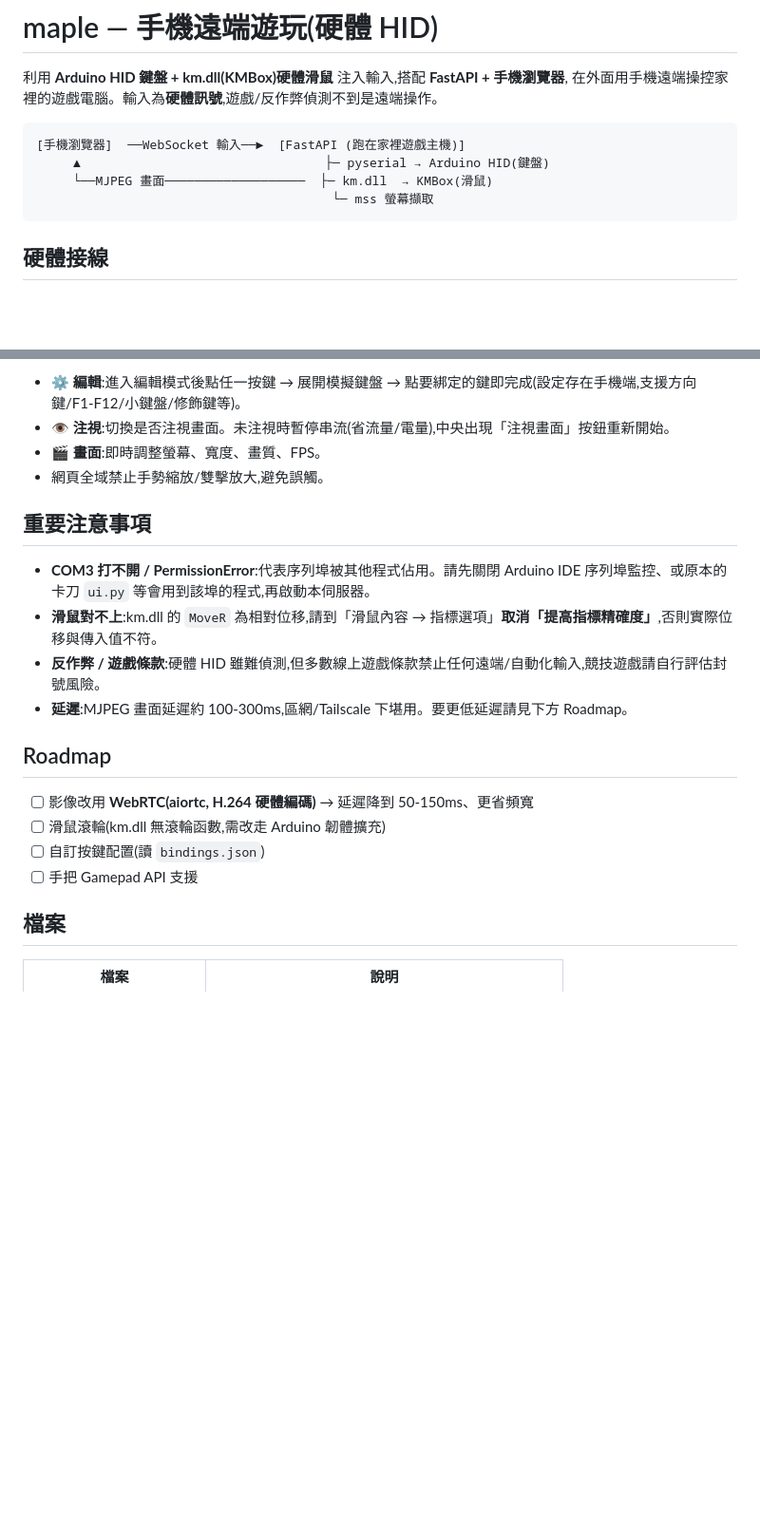
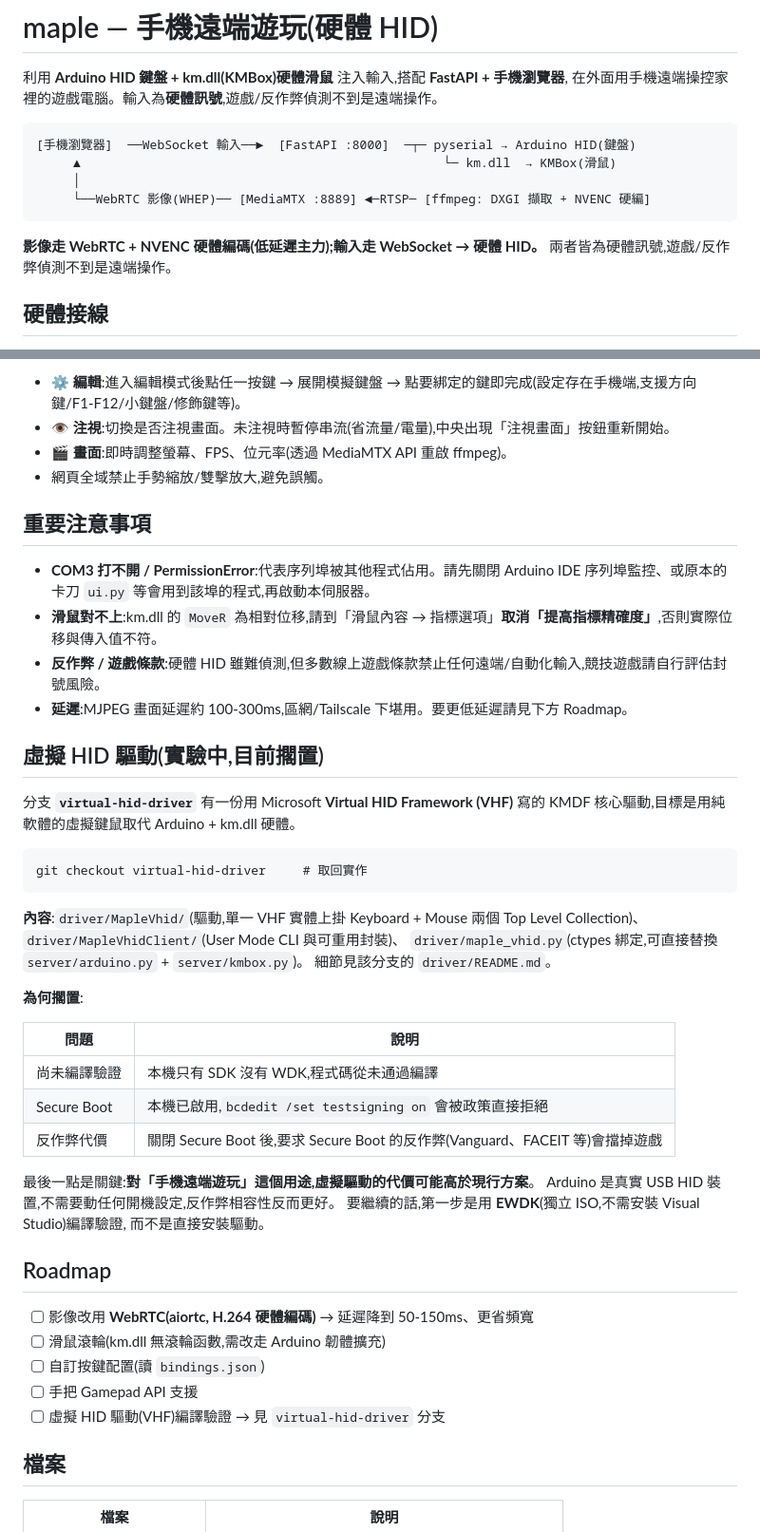
Before and after one commit to 545i/AiMaple, a Markdown page: README.md, 2 parts joined by grey strips. Shown at 95% size. Rendered like a GitHub page; blank space fills up the shorter version.

````diff
--- a/README.md
+++ b/README.md
@@ -4,11 +4,13 @@
 在外面用手機遠端操控家裡的遊戲電腦。輸入為**硬體訊號**,遊戲/反作弊偵測不到是遠端操作。
 
 ```
-[手機瀏覽器]  ──WebSocket 輸入──►  [FastAPI (跑在家裡遊戲主機)]
-     ▲                                 ├─ pyserial → Arduino HID(鍵盤)
-     └──MJPEG 畫面───────────────────  ├─ km.dll  → KMBox(滑鼠)
-                                        └─ mss 螢幕擷取
+[手機瀏覽器]  ──WebSocket 輸入──►  [FastAPI :8000]  ─┬─ pyserial → Arduino HID(鍵盤)
+     ▲                                                 └─ km.dll  → KMBox(滑鼠)
+     │
+     └──WebRTC 影像(WHEP)── [MediaMTX :8889] ◄─RTSP─ [ffmpeg: DXGI 擷取 + NVENC 硬編]
 ```
+**影像走 WebRTC + NVENC 硬體編碼(低延遲主力);輸入走 WebSocket → 硬體 HID。**
+兩者皆為硬體訊號,遊戲/反作弊偵測不到是遠端操作。
 
 ## 硬體接線
 1. **Arduino Leonardo / Pro Micro**(已燒錄 `arduino_keyboard.ino`)USB 接到**遊戲主機**,記下它的 COM 埠(預設 `COM3`)。
@@ -69,7 +93,7 @@ python main.py
 **其他:**
 - **⚙ 編輯**:進入編輯模式後點任一按鍵 → 展開模擬鍵盤 → 點要綁定的鍵即完成(設定存在手機端,支援方向鍵/F1-F12/小鍵盤/修飾鍵等)。
 - **👁 注視**:切換是否注視畫面。未注視時暫停串流(省流量/電量),中央出現「注視畫面」按鈕重新開始。
-- **🎬 畫面**:即時調整螢幕、寬度、畫質、FPS。
+- **🎬 畫面**:即時調整螢幕、FPS、位元率(透過 MediaMTX API 重啟 ffmpeg)。
 - 網頁全域禁止手勢縮放/雙擊放大,避免誤觸。
 
 ## 重要注意事項
@@ -78,11 +102,39 @@ python main.py
 - **反作弊 / 遊戲條款**:硬體 HID 雖難偵測,但多數線上遊戲條款禁止任何遠端/自動化輸入,競技遊戲請自行評估封號風險。
 - **延遲**:MJPEG 畫面延遲約 100-300ms,區網/Tailscale 下堪用。要更低延遲請見下方 Roadmap。
 
+## 虛擬 HID 驅動(實驗中,目前擱置)
+
+分支 **`virtual-hid-driver`** 有一份用 Microsoft **Virtual HID Framework (VHF)** 寫的
+KMDF 核心驅動,目標是用純軟體的虛擬鍵鼠取代 Arduino + km.dll 硬體。
+
+```
+git checkout virtual-hid-driver     # 取回實作
+```
+
+**內容**:`driver/MapleVhid/`(驅動,單一 VHF 實體上掛 Keyboard + Mouse 兩個 Top Level
+Collection)、`driver/MapleVhidClient/`(User Mode CLI 與可重用封裝)、
+`driver/maple_vhid.py`(ctypes 綁定,可直接替換 `server/arduino.py` + `server/kmbox.py`)。
+細節見該分支的 `driver/README.md`。
+
+**為何擱置**:
+
+| 問題 | 說明 |
+|---|---|
+| 尚未編譯驗證 | 本機只有 SDK 沒有 WDK,程式碼從未通過編譯 |
+| Secure Boot | 本機已啟用,`bcdedit /set testsigning on` 會被政策直接拒絕 |
+| 反作弊代價 | 關閉 Secure Boot 後,要求 Secure Boot 的反作弊(Vanguard、FACEIT 等)會擋掉遊戲 |
+
+最後一點是關鍵:**對「手機遠端遊玩」這個用途,虛擬驅動的代價可能高於現行方案**。
+Arduino 是真實 USB HID 裝置,不需要動任何開機設定,反作弊相容性反而更好。
+要繼續的話,第一步是用 **EWDK**(獨立 ISO,不需安裝 Visual Studio)編譯驗證,
+而不是直接安裝驅動。
+
 ## Roadmap
 - [ ] 影像改用 **WebRTC(aiortc, H.264 硬體編碼)** → 延遲降到 50-150ms、更省頻寬
 - [ ] 滑鼠滾輪(km.dll 無滾輪函數,需改走 Arduino 韌體擴充)
 - [ ] 自訂按鍵配置(讀 `bindings.json`)
 - [ ] 手把 Gamepad API 支援
+- [ ] 虛擬 HID 驅動(VHF)編譯驗證 → 見 `virtual-hid-driver` 分支
 
 ## 檔案
 | 檔案 | 說明 |
````
Also changed, not shown: other parts of README.md (+32 -10 lines).
